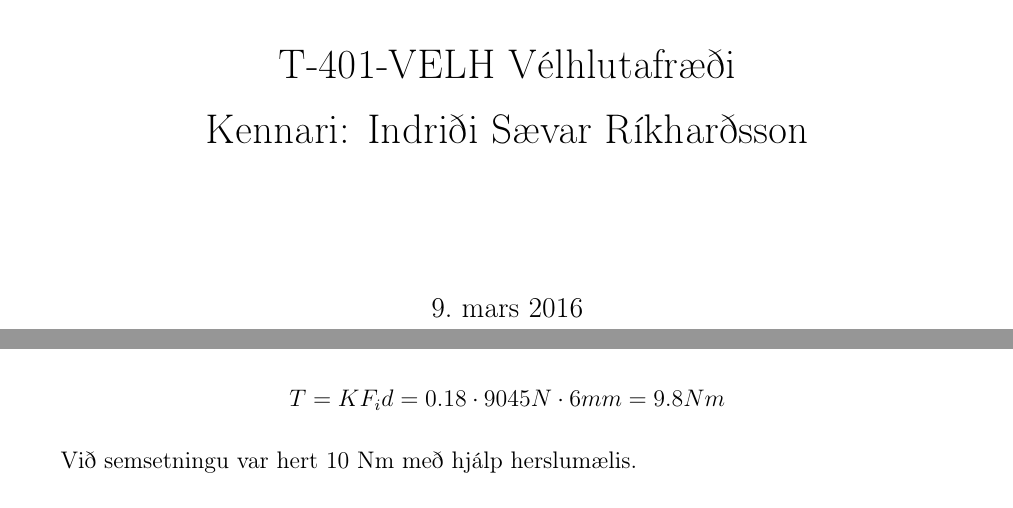
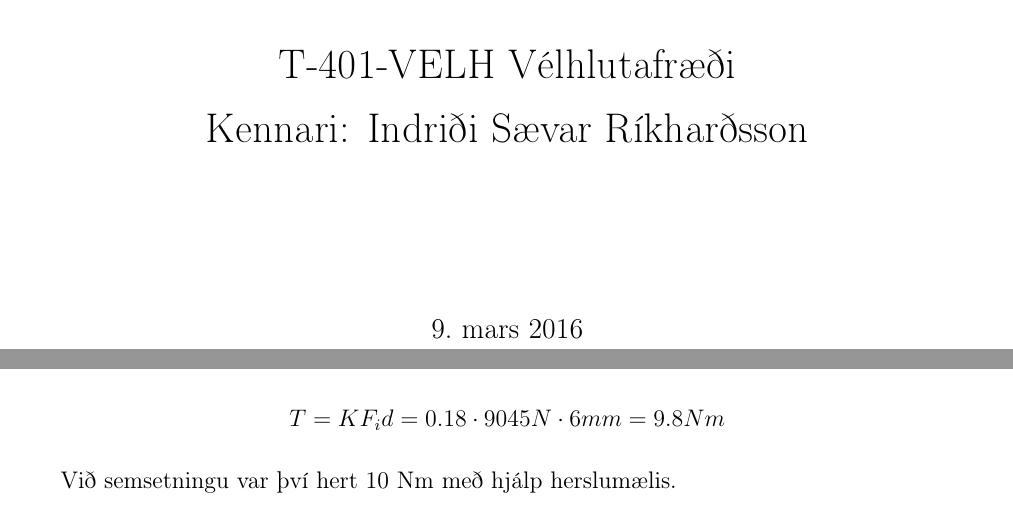
Before and after one commit to reykjalin/velhl_skyrsla, a LaTeX document (report.tex, which reads Reikningar.tex): two parts of pages 1 and 8 of 14, joined at a grey line, cut so that both start at the same text. Compiled offline with pdfLaTeX.

Commit message:
Final version!

```diff
--- a/Reikningar.tex
+++ b/Reikningar.tex
@@ -356,7 +356,7 @@ $F_i = 0.75 \sigma_p A_t = 0.75 \cdot 600 MPa \cdot 20.1 mm^2 = 9045N$. Gengjurn
 T = K F_i d = 0.18 \cdot 9045N \cdot 6mm = 9.8 Nm
 \]
 
-Við semsetningu var hert 10 Nm með hjálp herslumælis.
+Við semsetningu var því hert 10 Nm með hjálp herslumælis.
 
 \begin{figure}
   \centering
--- a/report.tex
+++ b/report.tex
@@ -1,4 +1,4 @@
-\documentclass[12pt, draft, isbabel]{rureport}
+\documentclass[12pt, final, isbabel]{rureport}
 
 \begin{document}
 
```
